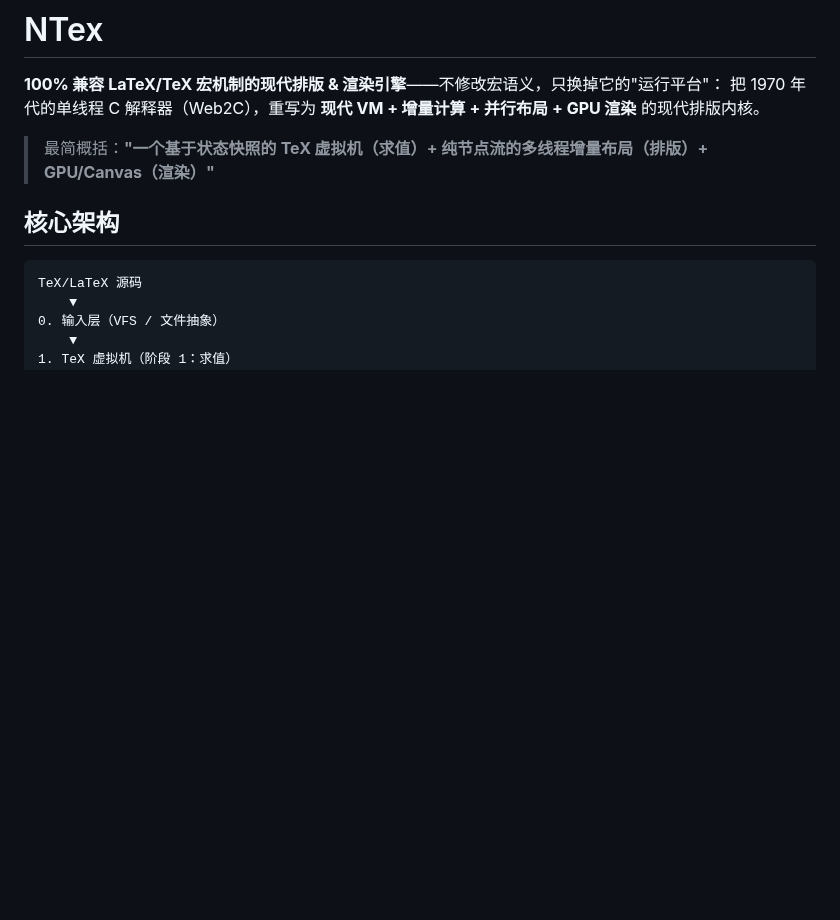
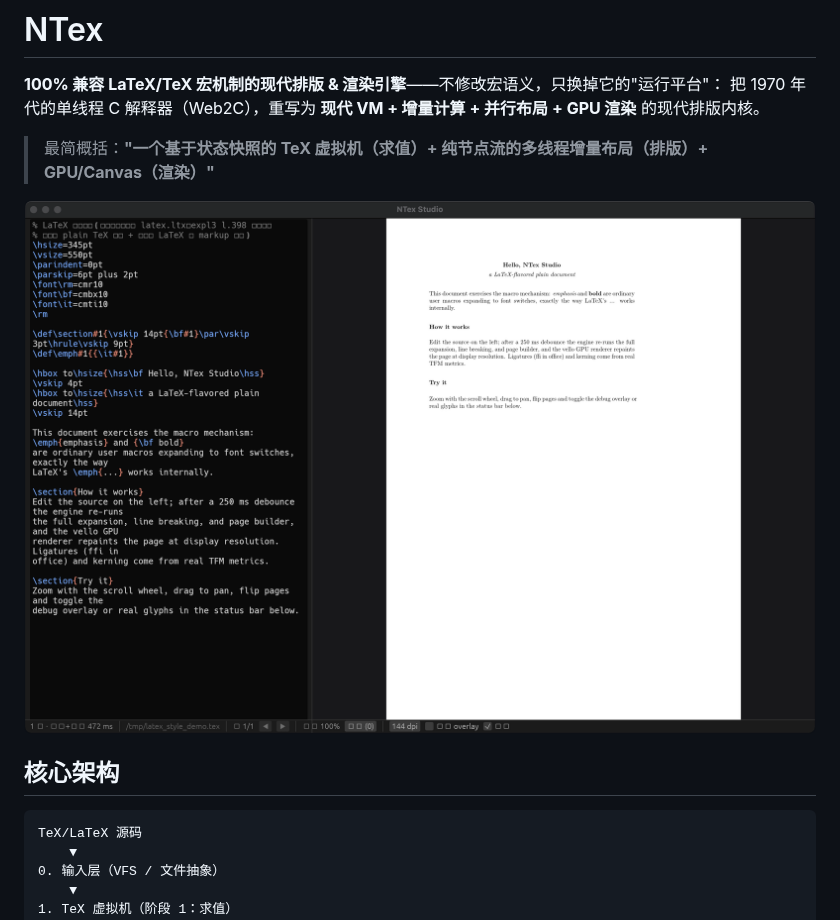
Before and after one commit to congduan/NTex, a Markdown page: README.md, the part around the change. GitHub-like rendering; pictures changed too: screenshots/screenshot1.png (added); blank space fills up the shorter version.

Commit message:
fix: studio 预览平移手势判定 + README 展示截图
- 预览拖拽平移要求 primary_down 且按下起点在预览区内：编辑器选字不再移动页面，
  悬停不按下不再平移；起点在预览内拖出边界仍持续跟随
- README 简介后新增 ntex-studio 工作台截图（screenshots/screenshot1.png）

```diff
--- a/README.md
+++ b/README.md
@@ -4,6 +4,8 @@
 把 1970 年代的单线程 C 解释器（Web2C），重写为 **现代 VM + 增量计算 + 并行布局 + GPU 渲染** 的现代排版内核。
 
 > 最简概括：**"一个基于状态快照的 TeX 虚拟机（求值）+ 纯节点流的多线程增量布局（排版）+ GPU/Canvas（渲染）"**
+
+![ntex-studio 实时预览工作台（左：TeX 源码编辑；右：vello GPU 渲染）](screenshots/screenshot1.png)
 
 ## 核心架构
 
```
Also changed, not shown: 1 other file.
